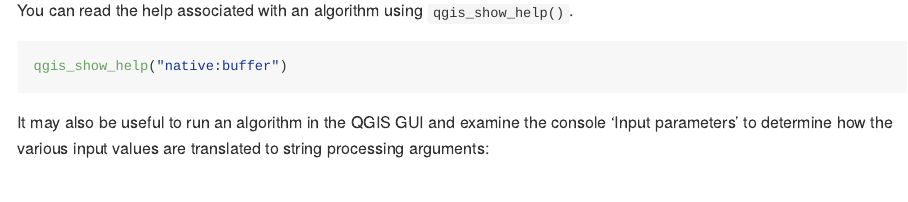
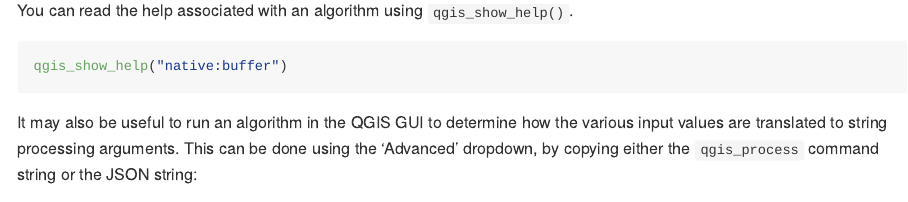
Before and after one commit to r-spatial/qgisprocess, an R Markdown document (README.Rmd): the page in a window 1100 px wide, from 2150 px down. Rendered offline with R 4.5, knitr and Pandoc, with nearby package versions; some code elsewhere in the file could not run offline; badge pictures from the web are left out.

Commit message:
Readme: replace pyqgis advice by JSON-string advice

````diff
--- a/README.Rmd
+++ b/README.Rmd
@@ -100,5 +100,6 @@ You can read the help associated with an algorithm using `qgis_show_help()`.
 qgis_show_help("native:buffer")
 ```
 
-It may also be useful to run an algorithm in the QGIS GUI and examine the console 'Input parameters' to determine how the various input values are translated to string processing arguments:
+It may also be useful to run an algorithm in the QGIS GUI to determine how the various input values are translated to string processing arguments.
+This can be done using the 'Advanced' dropdown, by copying either the `qgis_process` command string or the JSON string:
 
````
Also changed, not shown: README.Rmd (4 more changed lines), 2 other files.
